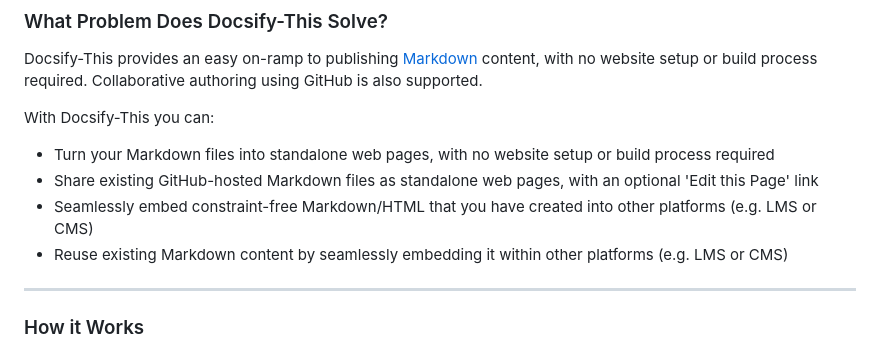
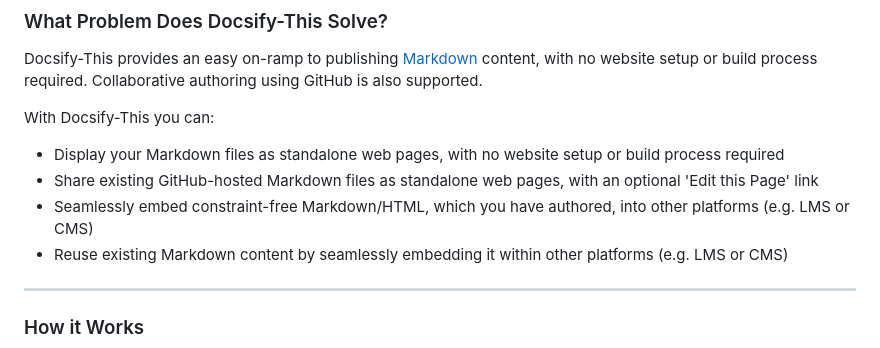
Before and after one commit to hibbitts-design/docsify-this, a Markdown page: README.md, the part around the change. Rendered like a GitHub page.

```diff
--- a/README.md
+++ b/README.md
@@ -36,9 +36,9 @@ Docsify-This provides an easy on-ramp to publishing [Markdown](https://www.markd
 
 With Docsify-This you can:
 
-* Turn your Markdown files into standalone web pages, with no website setup or build process required
+* Display your Markdown files as standalone web pages, with no website setup or build process required
 * Share existing GitHub-hosted Markdown files as standalone web pages, with an optional 'Edit this Page' link
-* Seamlessly embed constraint-free Markdown/HTML that you have created into other platforms (e.g. LMS or CMS)
+* Seamlessly embed constraint-free Markdown/HTML, which you have authored, into other platforms (e.g. LMS or CMS)
 * Reuse existing Markdown content by seamlessly embedding it within other platforms (e.g. LMS or CMS)
 
 ---
```
Also changed, not shown: 1 other file.
